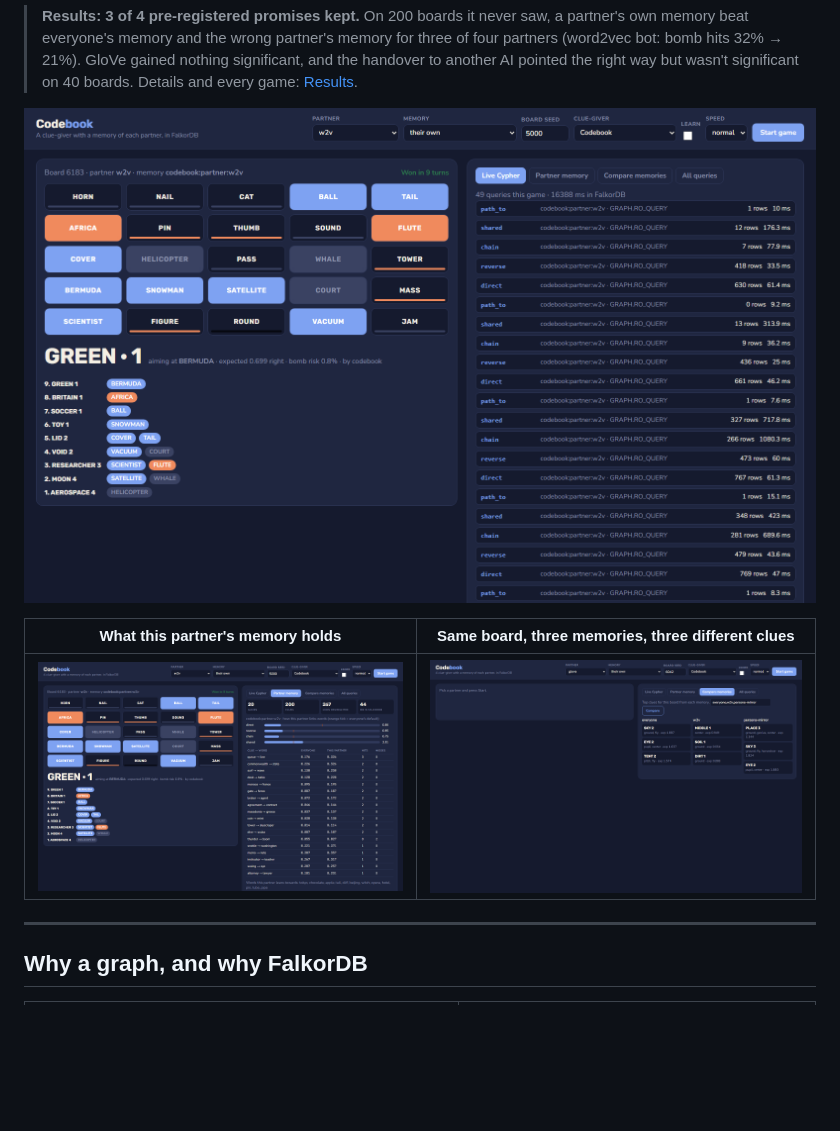
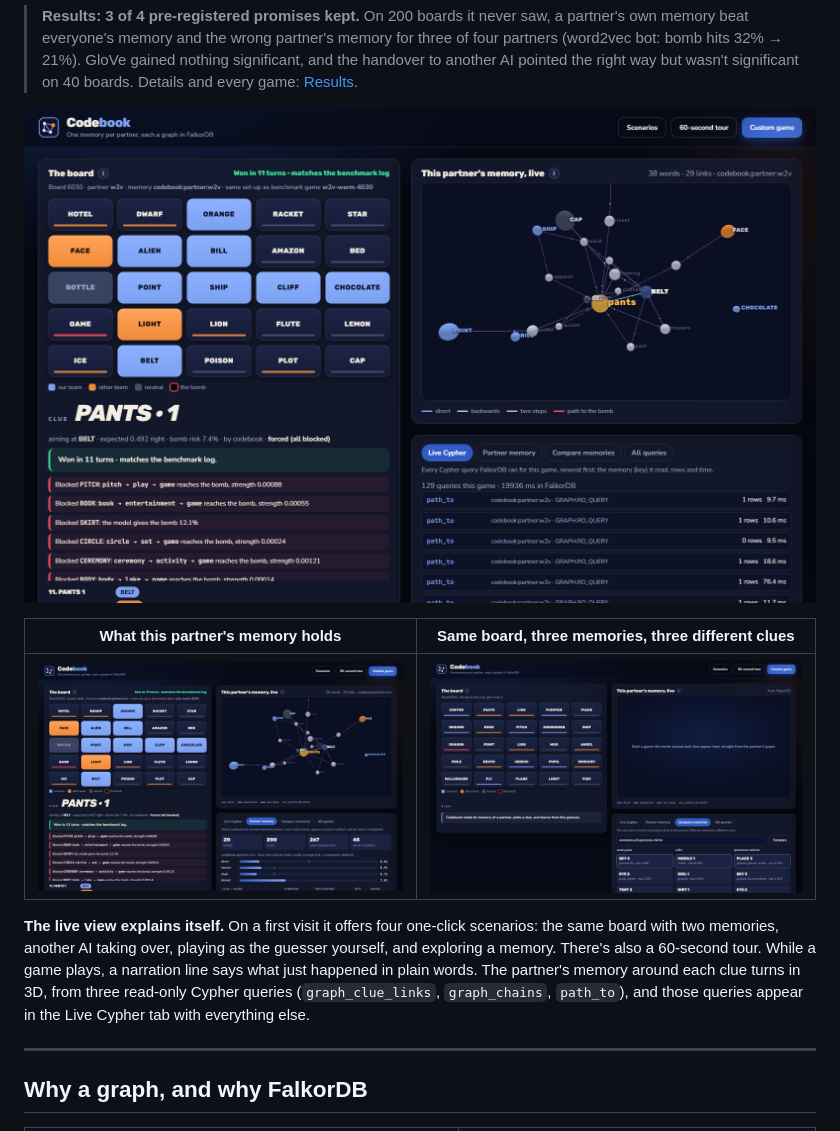
Before and after one commit to Rajendra465/graph-hack-sub, a Markdown page: README.md, the part around one of its changes. Drawn GitHub-style; pictures changed too: docs/img/compare-memories.png, docs/img/live-view.png, docs/img/partner-memory.png; blank space fills up the shorter version.

Commit message:
docs: README screenshots and a live view paragraph for the redesign
Co-Authored-By: Claude Opus 5.5 <noreply@anthropic.com>
Claude-Session: https://claude.ai/code/session_011vmgjYtUDwDHyxp1c2as6A

```diff
--- a/README.md
+++ b/README.md
@@ -20,6 +20,12 @@ Graph Hacks 2026, **Track 02: Agent Memory and Coordination**.
 | What this partner's memory holds | Same board, three memories, three different clues |
 |---|---|
 | ![word2vec's memory: style weights, reweighted links, favourite words](docs/img/partner-memory.png) | ![Board 6042: everyone's memory says SKY 2, word2vec's MIDDLE 1, the backwards thinker's PLACE 3](docs/img/compare-memories.png) |
+
+**The live view explains itself.** On a first visit it offers four one-click scenarios: the same board with two
+memories, another AI taking over, playing as the guesser yourself, and exploring a memory. There's also a 60-second
+tour. While a game plays, a narration line says what just happened in plain words. The partner's memory around each
+clue turns in 3D, from three read-only Cypher queries (`graph_clue_links`, `graph_chains`, `path_to`), and those
+queries appear in the Live Cypher tab with everything else.
 
 ---
 
```
Also changed, not shown: other parts of README.md (+1 -1 lines), 1 other file.
